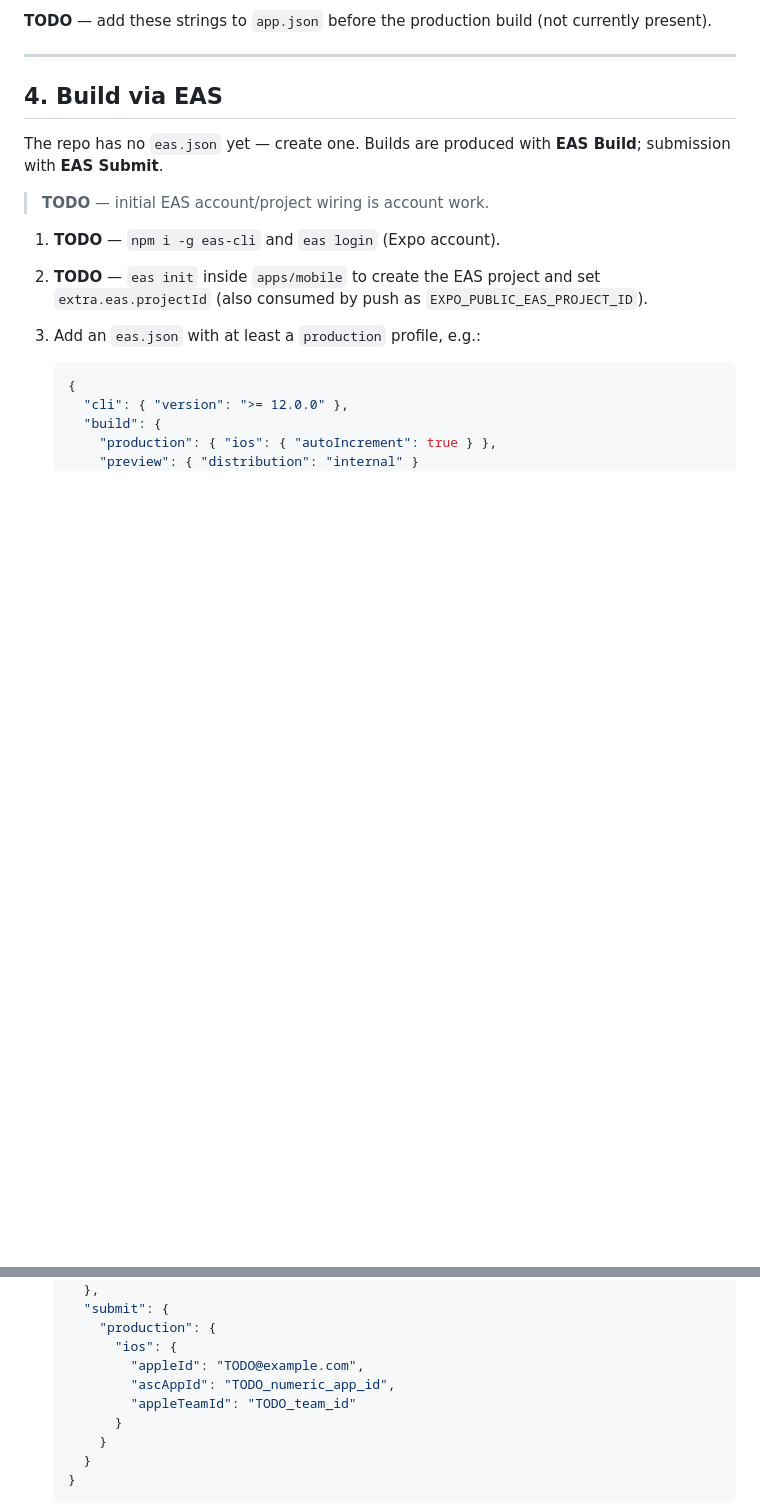
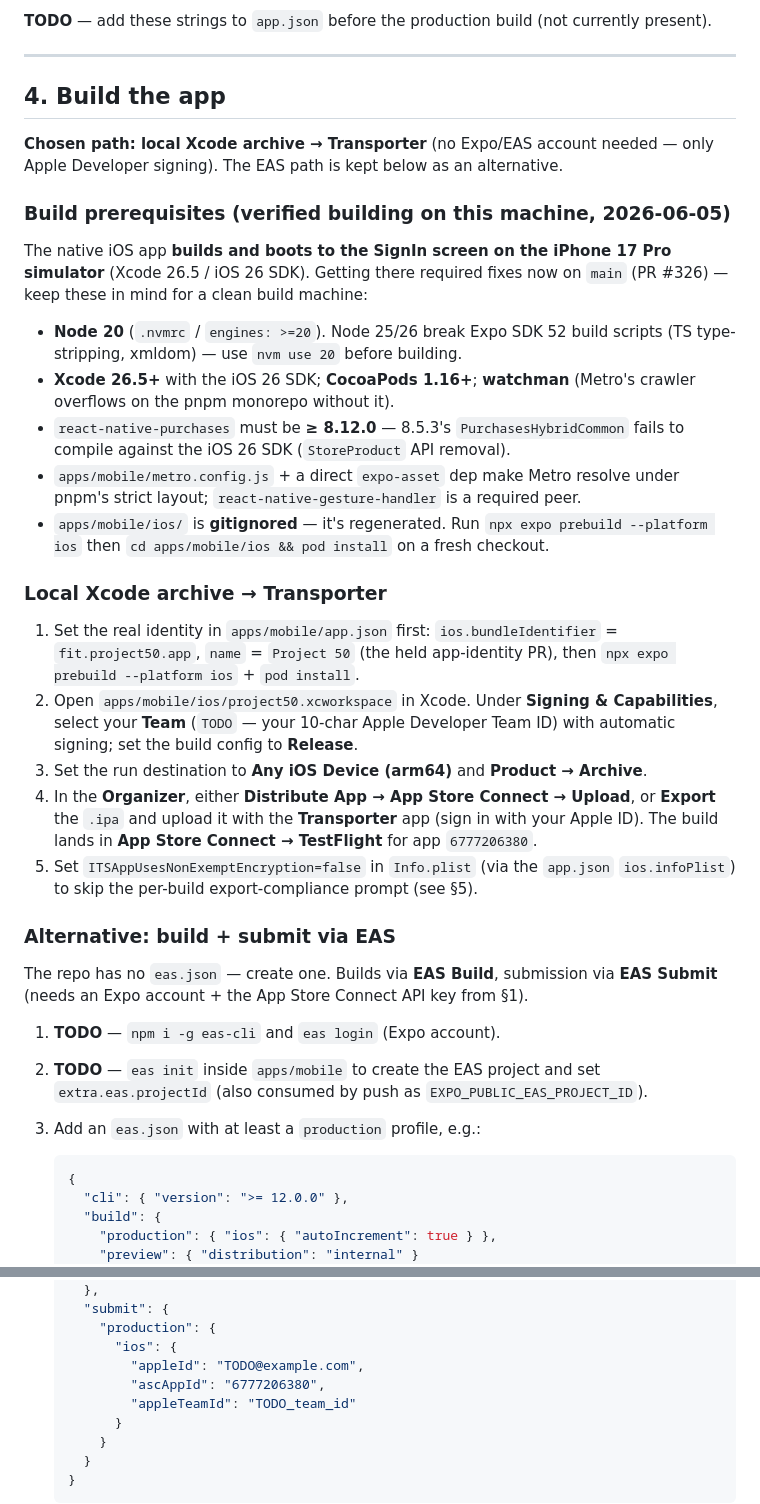
Before and after one commit to tomqwu/project50, a Markdown page: docs/store/IOS-SUBMISSION.md, 2 parts joined by grey strips. GitHub-like rendering; blank space fills up the shorter version.

```diff
--- a/docs/store/IOS-SUBMISSION.md
+++ b/docs/store/IOS-SUBMISSION.md
@@ -271,12 +282,48 @@ currently present).
 
 ---
 
-## 4. Build via EAS
+## 4. Build the app
 
-The repo has no `eas.json` yet — create one. Builds are produced with **EAS
-Build**; submission with **EAS Submit**.
+**Chosen path: local Xcode archive → Transporter** (no Expo/EAS account needed —
+only Apple Developer signing). The EAS path is kept below as an alternative.
 
-> **TODO** — initial EAS account/project wiring is account work.
+### Build prerequisites (verified building on this machine, 2026-06-05)
+
+The native iOS app **builds and boots to the SignIn screen on the iPhone 17 Pro
+simulator** (Xcode 26.5 / iOS 26 SDK). Getting there required fixes now on
+`main` (PR #326) — keep these in mind for a clean build machine:
+
+- **Node 20** (`.nvmrc` / `engines: >=20`). Node 25/26 break Expo SDK 52 build
+  scripts (TS type-stripping, xmldom) — use `nvm use 20` before building.
+- **Xcode 26.5+** with the iOS 26 SDK; **CocoaPods 1.16+**; **watchman** (Metro's
+  crawler overflows on the pnpm monorepo without it).
+- `react-native-purchases` must be **≥ 8.12.0** — 8.5.3's `PurchasesHybridCommon`
+  fails to compile against the iOS 26 SDK (`StoreProduct` API removal).
+- `apps/mobile/metro.config.js` + a direct `expo-asset` dep make Metro resolve
+  under pnpm's strict layout; `react-native-gesture-handler` is a required peer.
+- `apps/mobile/ios/` is **gitignored** — it's regenerated. Run `npx expo prebuild
+  --platform ios` then `cd apps/mobile/ios && pod install` on a fresh checkout.
+
+### Local Xcode archive → Transporter
+
+1. Set the real identity in `apps/mobile/app.json` first: `ios.bundleIdentifier`
+   = `fit.project50.app`, `name` = `Project 50` (the held app-identity PR), then
+   `npx expo prebuild --platform ios` + `pod install`.
+2. Open `apps/mobile/ios/project50.xcworkspace` in Xcode. Under **Signing &
+   Capabilities**, select your **Team** (`TODO` — your 10-char Apple Developer
+   Team ID) with automatic signing; set the build config to **Release**.
+3. Set the run destination to **Any iOS Device (arm64)** and **Product → Archive**.
+4. In the **Organizer**, either **Distribute App → App Store Connect → Upload**,
+   or **Export** the `.ipa` and upload it with the **Transporter** app (sign in
+   with your Apple ID). The build lands in **App Store Connect → TestFlight** for
+   app `6777206380`.
+5. Set `ITSAppUsesNonExemptEncryption=false` in `Info.plist` (via the `app.json`
+   `ios.infoPlist`) to skip the per-build export-compliance prompt (see §5).
+
+### Alternative: build + submit via EAS
+
+The repo has no `eas.json` — create one. Builds via **EAS Build**, submission via
+**EAS Submit** (needs an Expo account + the App Store Connect API key from §1).
 
 1. **TODO** — `npm i -g eas-cli` and `eas login` (Expo account).
 2. **TODO** — `eas init` inside `apps/mobile` to create the EAS project and set
@@ -294,7 +341,7 @@ Build**; submission with **EAS Submit**.
        "production": {
          "ios": {
            "appleId": "TODO@example.com",
-           "ascAppId": "TODO_numeric_app_id",
+           "ascAppId": "6777206380",
            "appleTeamId": "TODO_team_id"
          }
        }
```
Also changed, not shown: other parts of docs/store/IOS-SUBMISSION.md (+24 -13 lines).
